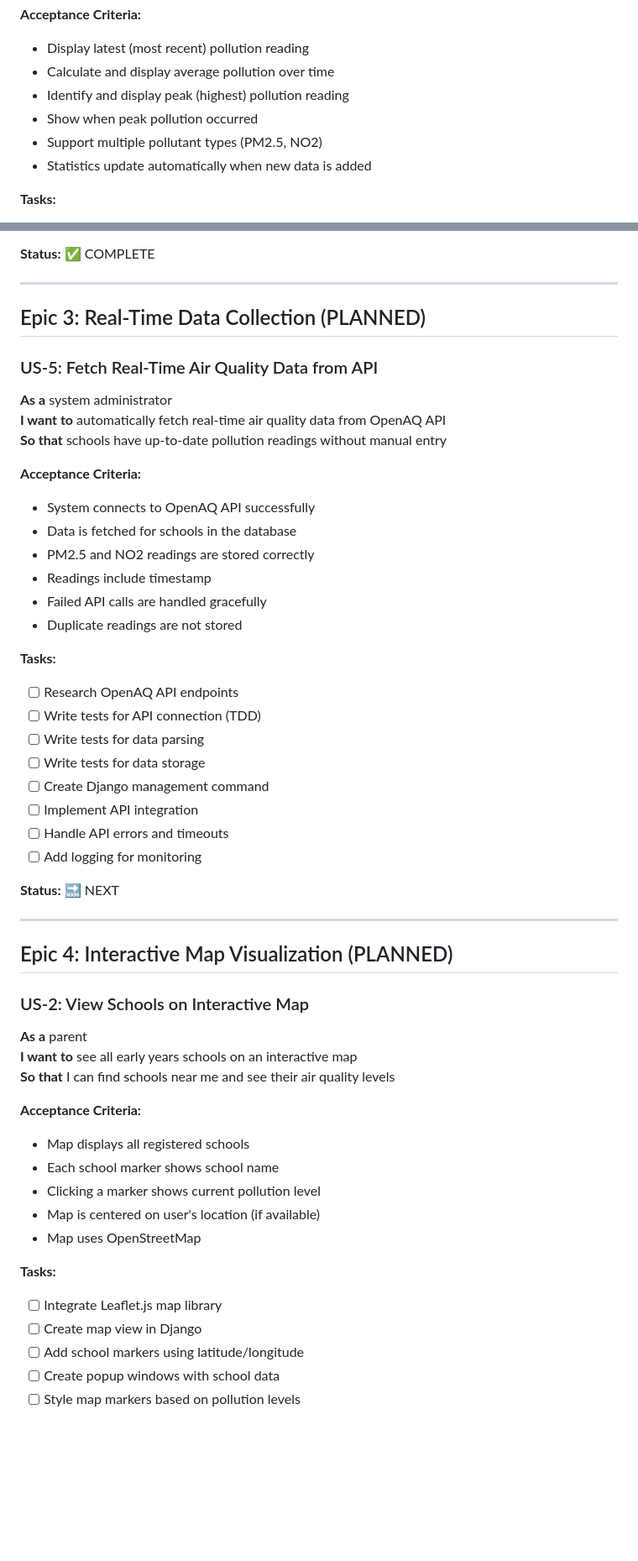
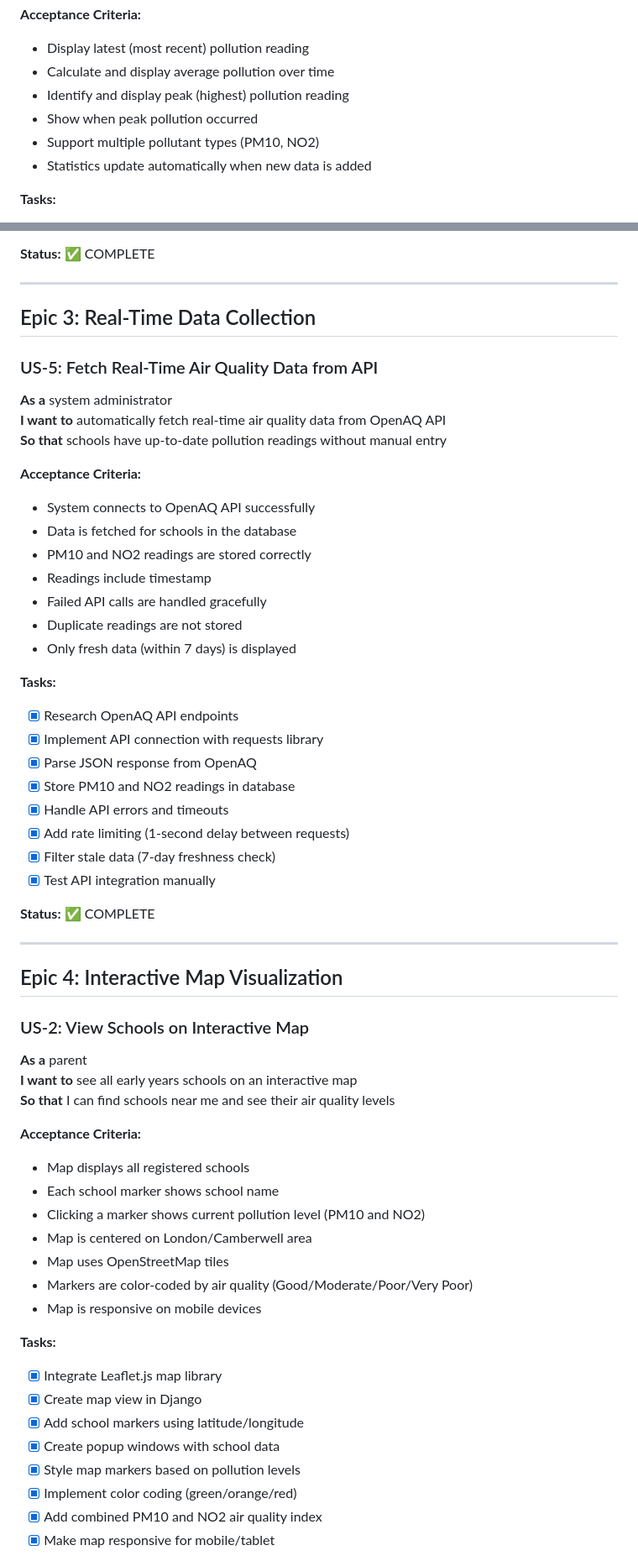
Before and after one commit to GavinKingcome/Schools_AirQuality_MSP3, a Markdown page: User_Stories.md, 2 parts joined by grey strips. Shown: that part at 84% size. Rendered like a GitHub page; blank space fills up the shorter version.

```diff
--- a/User_Stories.md
+++ b/User_Stories.md
@@ -61,7 +61,7 @@
 - Calculate and display average pollution over time
 - Identify and display peak (highest) pollution reading
 - Show when peak pollution occurred
-- Support multiple pollutant types (PM2.5, NO2)
+- Support multiple pollutant types (PM10, NO2)
 - Statistics update automatically when new data is added
 
 **Tasks:**
@@ -77,7 +77,7 @@
 
 ---
 
-## Epic 3: Real-Time Data Collection (PLANNED)
+## Epic 3: Real-Time Data Collection
 
 ### US-5: Fetch Real-Time Air Quality Data from API
 **As a** system administrator
@@ -87,26 +87,27 @@
 **Acceptance Criteria:**
 - System connects to OpenAQ API successfully
 - Data is fetched for schools in the database
-- PM2.5 and NO2 readings are stored correctly
+- PM10 and NO2 readings are stored correctly
 - Readings include timestamp
 - Failed API calls are handled gracefully
 - Duplicate readings are not stored
+- Only fresh data (within 7 days) is displayed
 
 **Tasks:**
-- [ ] Research OpenAQ API endpoints
-- [ ] Write tests for API connection (TDD)
-- [ ] Write tests for data parsing
-- [ ] Write tests for data storage
-- [ ] Create Django management command
-- [ ] Implement API integration
-- [ ] Handle API errors and timeouts
-- [ ] Add logging for monitoring
+- [x] Research OpenAQ API endpoints
+- [x] Implement API connection with requests library
+- [x] Parse JSON response from OpenAQ
+- [x] Store PM10 and NO2 readings in database
+- [x] Handle API errors and timeouts
+- [x] Add rate limiting (1-second delay between requests)
+- [x] Filter stale data (7-day freshness check)
+- [x] Test API integration manually
 
-**Status:** 🔜 NEXT
+**Status:** ✅ COMPLETE
 
 ---
 
-## Epic 4: Interactive Map Visualization (PLANNED)
+## Epic 4: Interactive Map Visualization
 
 ### US-2: View Schools on Interactive Map
 **As a** parent
@@ -116,14 +117,19 @@
 **Acceptance Criteria:**
 - Map displays all registered schools
 - Each school marker shows school name
-- Clicking a marker shows current pollution level
-- Map is centered on user's location (if available)
-- Map uses OpenStreetMap
+- Clicking a marker shows current pollution level (PM10 and NO2)
+- Map is centered on London/Camberwell area
+- Map uses OpenStreetMap tiles
+- Markers are color-coded by air quality (Good/Moderate/Poor/Very Poor)
+- Map is responsive on mobile devices
 
 **Tasks:**
-- [ ] Integrate Leaflet.js map library
-- [ ] Create map view in Django
-- [ ] Add school markers using latitude/longitude
-- [ ] Create popup windows with school data
-- [ ] Style map markers based on pollution levels
+- [x] Integrate Leaflet.js map library
+- [x] Create map view in Django
+- [x] Add school markers using latitude/longitude
+- [x] Create popup windows with school data
+- [x] Style map markers based on pollution levels
+- [x] Implement color coding (green/orange/red)
+- [x] Add combined PM10 and NO2 air quality index
+- [x] Make map responsive for mobile/tablet
 
```
Also changed, not shown: other parts of User_Stories.md (+110 -8 lines).
